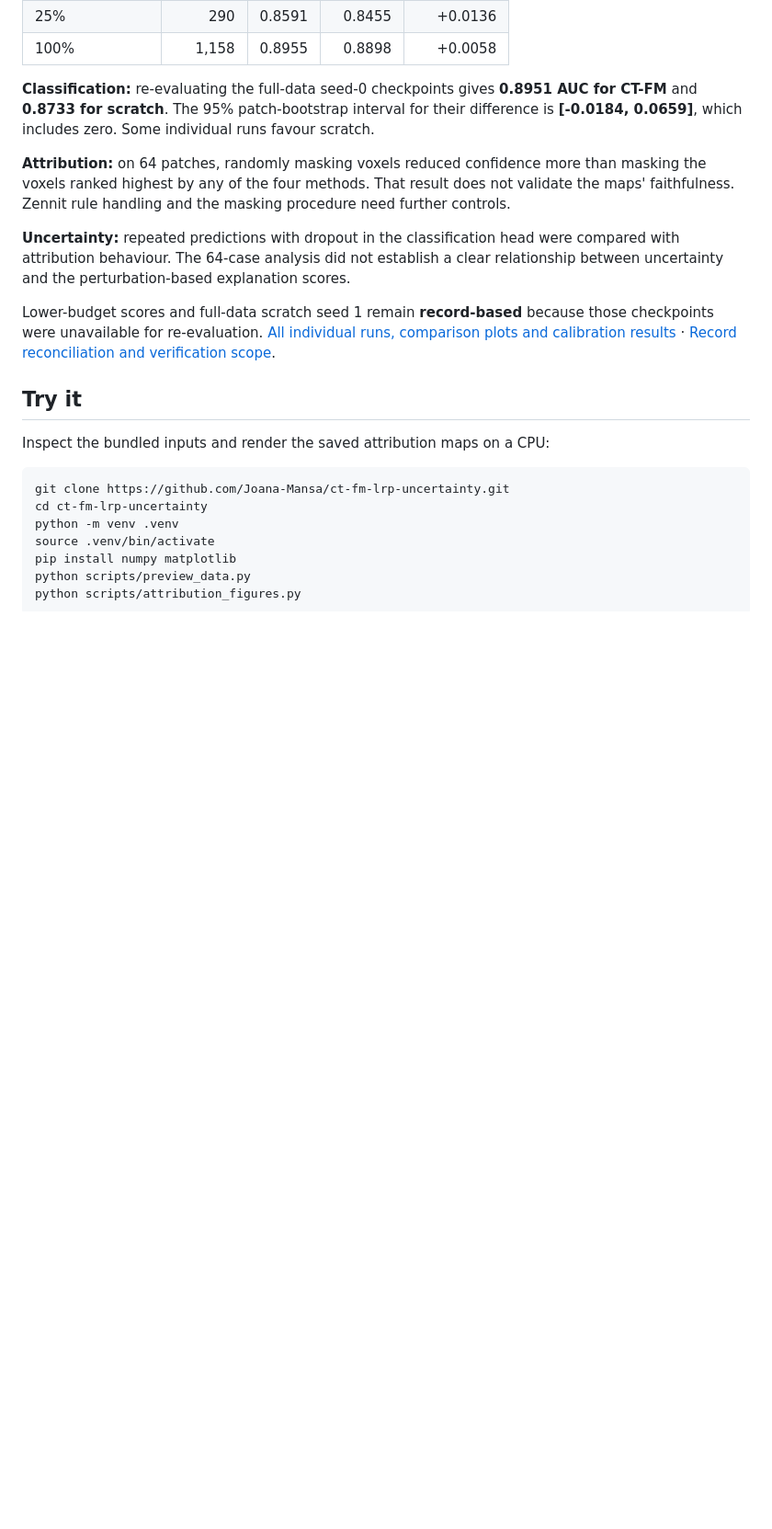
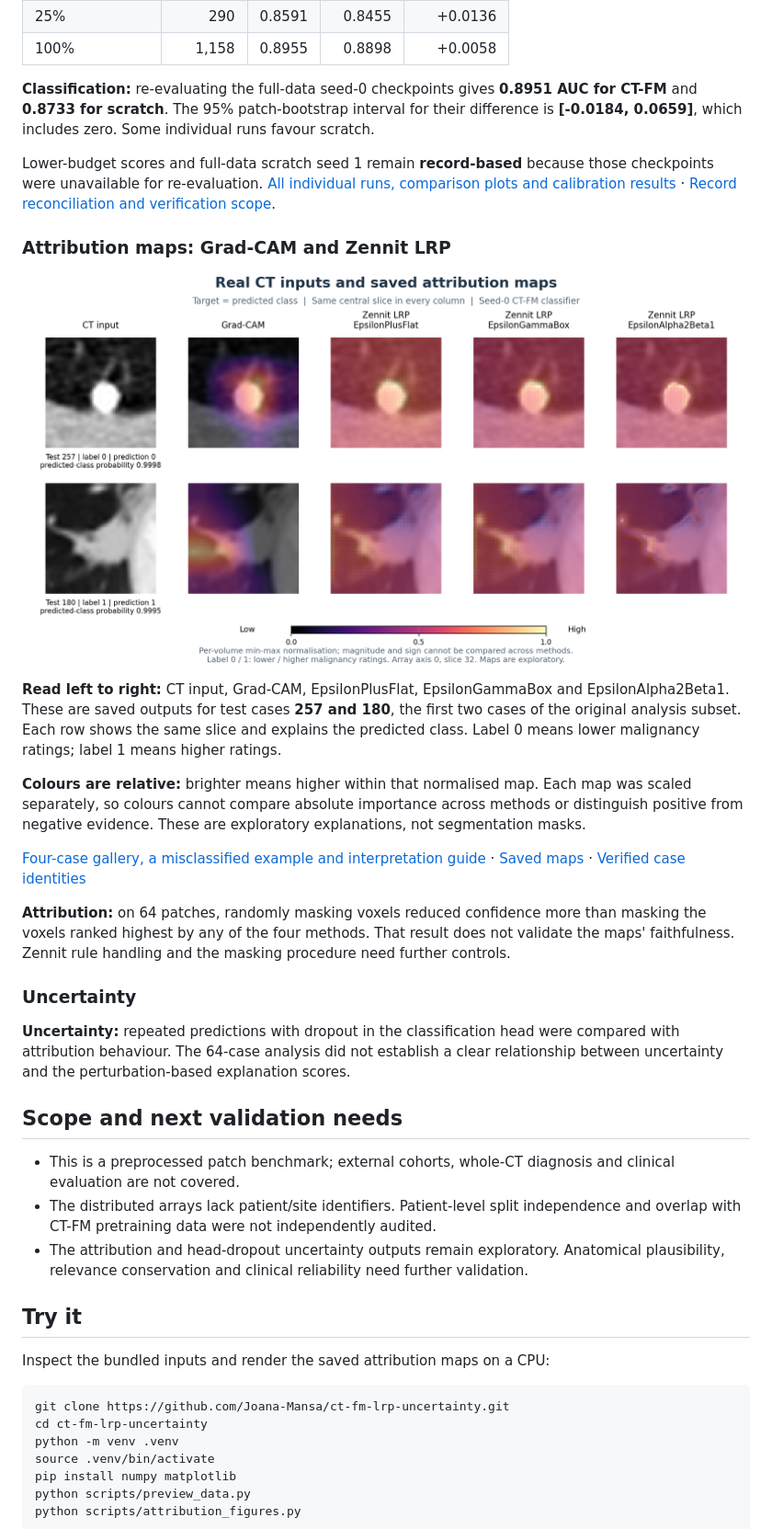
Before and after one commit to Joana-Mansa/ct-fm-lrp-uncertainty, a Markdown page: README.md, the part around one of its changes. Shown at 92% size. Drawn GitHub-style; blank space fills up the shorter version.

```diff
--- a/README.md
+++ b/README.md
@@ -74,11 +72,29 @@ Mean test ROC AUC over **three matched seeds in the completed experiment records
 
 **Classification:** re-evaluating the full-data seed-0 checkpoints gives **0.8951 AUC for CT-FM** and **0.8733 for scratch**. The 95% patch-bootstrap interval for their difference is **[-0.0184, 0.0659]**, which includes zero. Some individual runs favour scratch.
 
+Lower-budget scores and full-data scratch seed 1 remain **record-based** because those checkpoints were unavailable for re-evaluation. [All individual runs, comparison plots and calibration results](docs/results.md) · [Record reconciliation and verification scope](docs/verification.md).
+
+### Attribution maps: Grad-CAM and Zennit LRP
+
+![Real CT inputs beside Grad-CAM and three Zennit LRP maps, with test IDs, labels and predictions](docs/figures/attribution_preview.png)
+
+**Read left to right:** CT input, Grad-CAM, EpsilonPlusFlat, EpsilonGammaBox and EpsilonAlpha2Beta1. These are saved outputs for test cases **257 and 180**, the first two cases of the original analysis subset. Each row shows the same slice and explains the predicted class. Label 0 means lower malignancy ratings; label 1 means higher ratings.
+
+**Colours are relative:** brighter means higher within that normalised map. Each map was scaled separately, so colours cannot compare absolute importance across methods or distinguish positive from negative evidence. These are exploratory explanations, not segmentation masks.
+
+[Four-case gallery, a misclassified example and interpretation guide](docs/attribution.md) · [Saved maps](results/qualitative.npz) · [Verified case identities](results/attribution_examples.json)
+
 **Attribution:** on 64 patches, randomly masking voxels reduced confidence more than masking the voxels ranked highest by any of the four methods. That result does not validate the maps' faithfulness. Zennit rule handling and the masking procedure need further controls.
+
+### Uncertainty
 
 **Uncertainty:** repeated predictions with dropout in the classification head were compared with attribution behaviour. The 64-case analysis did not establish a clear relationship between uncertainty and the perturbation-based explanation scores.
 
-Lower-budget scores and full-data scratch seed 1 remain **record-based** because those checkpoints were unavailable for re-evaluation. [All individual runs, comparison plots and calibration results](docs/results.md) · [Record reconciliation and verification scope](docs/verification.md).
+## Scope and next validation needs
+
+- This is a preprocessed patch benchmark; external cohorts, whole-CT diagnosis and clinical evaluation are not covered.
+- The distributed arrays lack patient/site identifiers. Patient-level split independence and overlap with CT-FM pretraining data were not independently audited.
+- The attribution and head-dropout uncertainty outputs remain exploratory. Anatomical plausibility, relevance conservation and clinical reliability need further validation.
 
 ## Try it
 
```
Also changed, not shown: other parts of README.md (+15 -23 lines).
